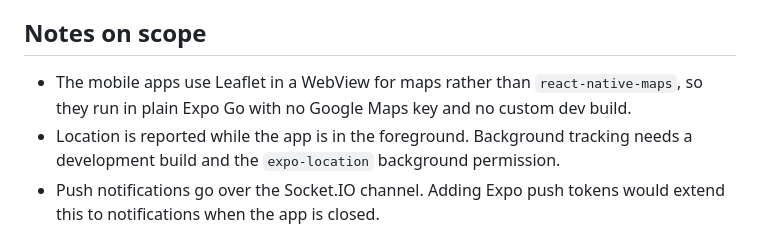
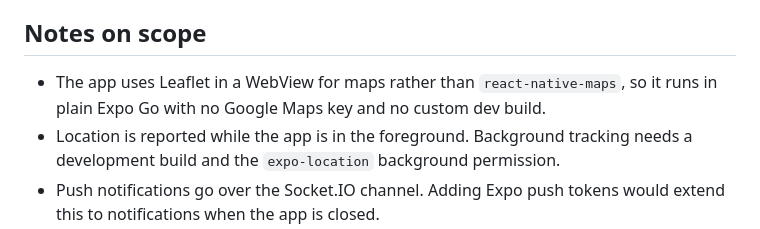
Before and after one commit to Adi-Shyam/Ambulance_Booking_System, a Markdown page: README.md, the part around the change. Drawn GitHub-style.

Commit message:
Say "the app", singular, now that there is only one
The scope note still described "the mobile apps" using Leaflet, left over
from when the patient, driver and control room were three separate
projects. They merged into mobile/app some time ago.

Co-Authored-By: Claude Opus 5 <noreply@anthropic.com>

```diff
--- a/README.md
+++ b/README.md
@@ -352,8 +352,8 @@ code runs on an iPhone through Expo Go if you ever want to show it.
 
 ## Notes on scope
 
-- The mobile apps use Leaflet in a WebView for maps rather than `react-native-maps`,
-  so they run in plain Expo Go with no Google Maps key and no custom dev build.
+- The app uses Leaflet in a WebView for maps rather than `react-native-maps`, so it
+  runs in plain Expo Go with no Google Maps key and no custom dev build.
 - Location is reported while the app is in the foreground. Background tracking needs
   a development build and the `expo-location` background permission.
 - Push notifications go over the Socket.IO channel. Adding Expo push tokens would
```
